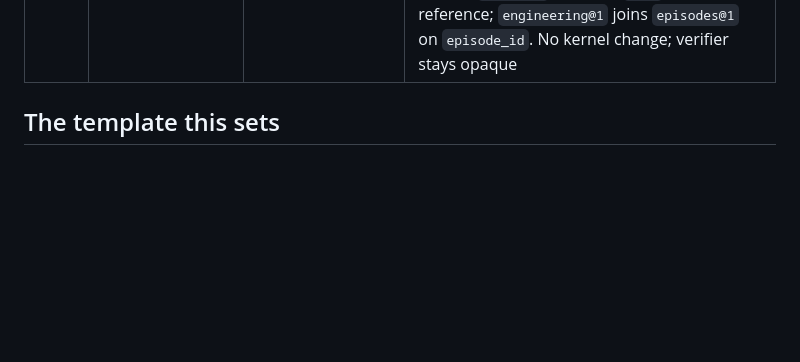
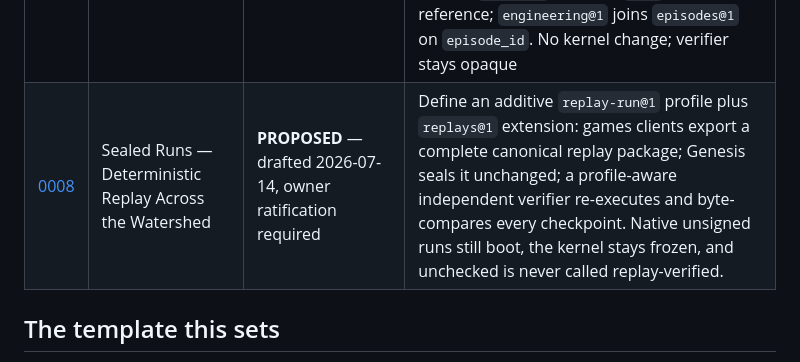
Before and after one commit to BigBirdReturns/axm-genesis, a Markdown page: rfcs/README.md, the part around the change. Rendered like a GitHub page; blank space fills up the shorter version.

Commit message:
RFC 0008: propose sealed deterministic run records

```diff
--- a/rfcs/README.md
+++ b/rfcs/README.md
@@ -15,6 +15,7 @@ that produced each freeze survives alongside the freeze itself.
 | [0005](0005-attestation-shards.md) | Attestation Shards — Portable Proof-of-When | **PROPOSED** — drafted 2026-07-02 | Convention + one extension: anchor a target shard's manifest bytes in time (RFC 3161 / OpenTimestamps), publish the proof as an ordinary v1 shard that cites its target via `references@1`, register `attestations@1` (composite sort key `(target_shard_id, kind, proof_path)`). Addresses DURABILITY §2.4 for arbitrary shards; no kernel change |
 | [0006](0006-custody-evidence-extensions.md) | Custody Evidence Extensions — `packets@1` and `tpm-attestation@1` | **PROPOSED** — drafted 2026-07-03 | Register two index-into-content JSONL extensions so the custody spoke seals TPM trust-chain evidence through the one-pass compiler (`extra_content`/`extra_ext`) instead of a two-pass reseal. Binary blobs live in `content/`; rows index them by `(file, offset, length, sha256)`. TPM table named `tpm-attestation@1` to avoid colliding with RFC 0005's `attestations@1`. Independent of RFC 0004; no kernel change |
 | [0007](0007-chat-extensions.md) | Chat Extensions — `episodes@1` and `engineering@1` | **PROPOSED** — drafted 2026-07-03 | Register two canonical-JSONL extensions so the conversation spoke seals its distilled episodic index + engineering-lens rows through the one-pass compiler (`extra_ext`) instead of post-compile Parquet injection + reseal. Array fields as JSON-array strings, `confidence` as a decimal string, `""` for absent, `shard_id` a foreign `sh1_` source reference; `engineering@1` joins `episodes@1` on `episode_id`. No kernel change; verifier stays opaque |
+| [0008](0008-sealed-runs.md) | Sealed Runs — Deterministic Replay Across the Watershed | **PROPOSED** — drafted 2026-07-14, owner ratification required | Define an additive `replay-run@1` profile plus `replays@1` extension: games clients export a complete canonical replay package; Genesis seals it unchanged; a profile-aware independent verifier re-executes and byte-compares every checkpoint. Native unsigned runs still boot, the kernel stays frozen, and unchecked is never called replay-verified. |
 
 ## The template this sets
 
```
Also changed, not shown: rfcs/0008-sealed-runs.md (added, +448 -0 lines).
